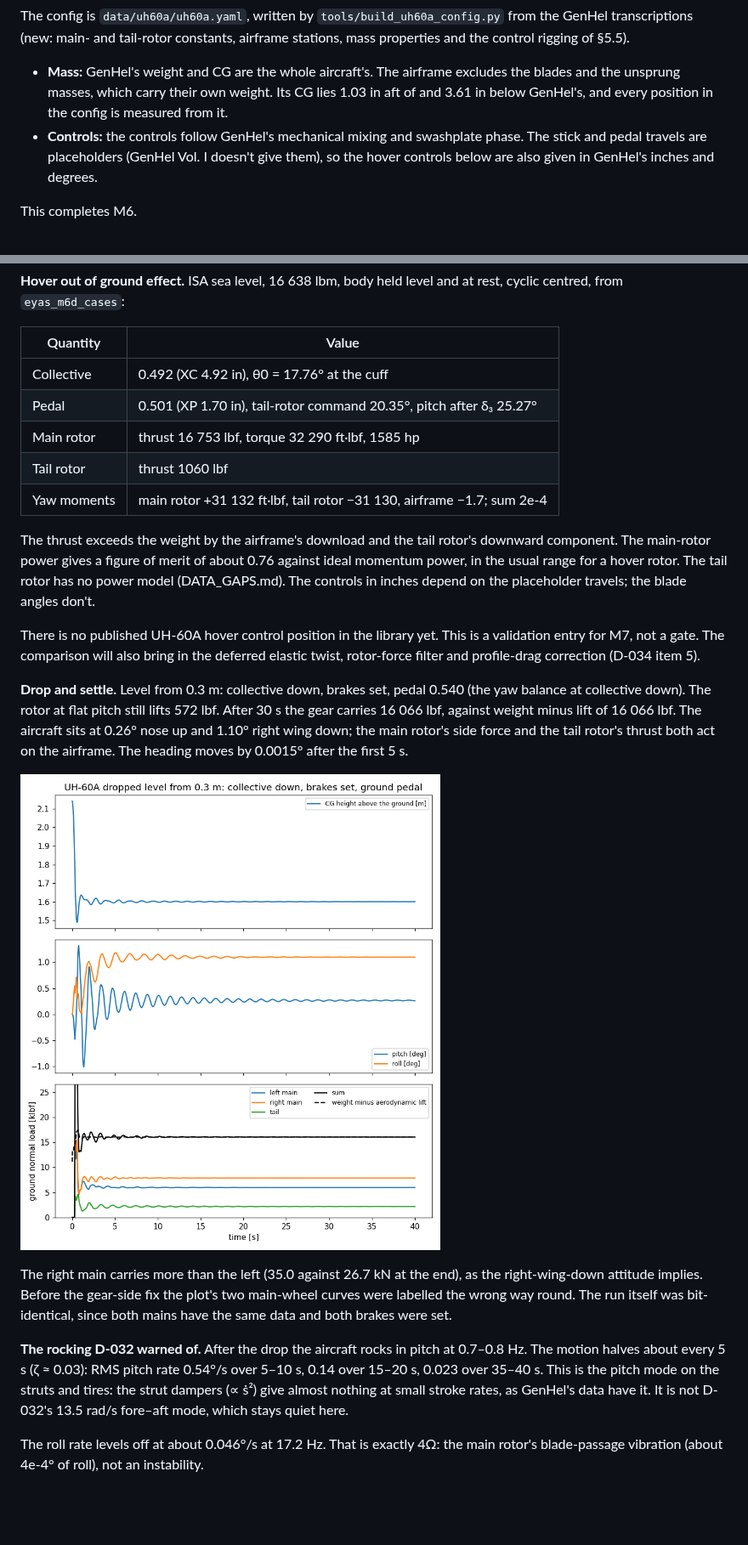
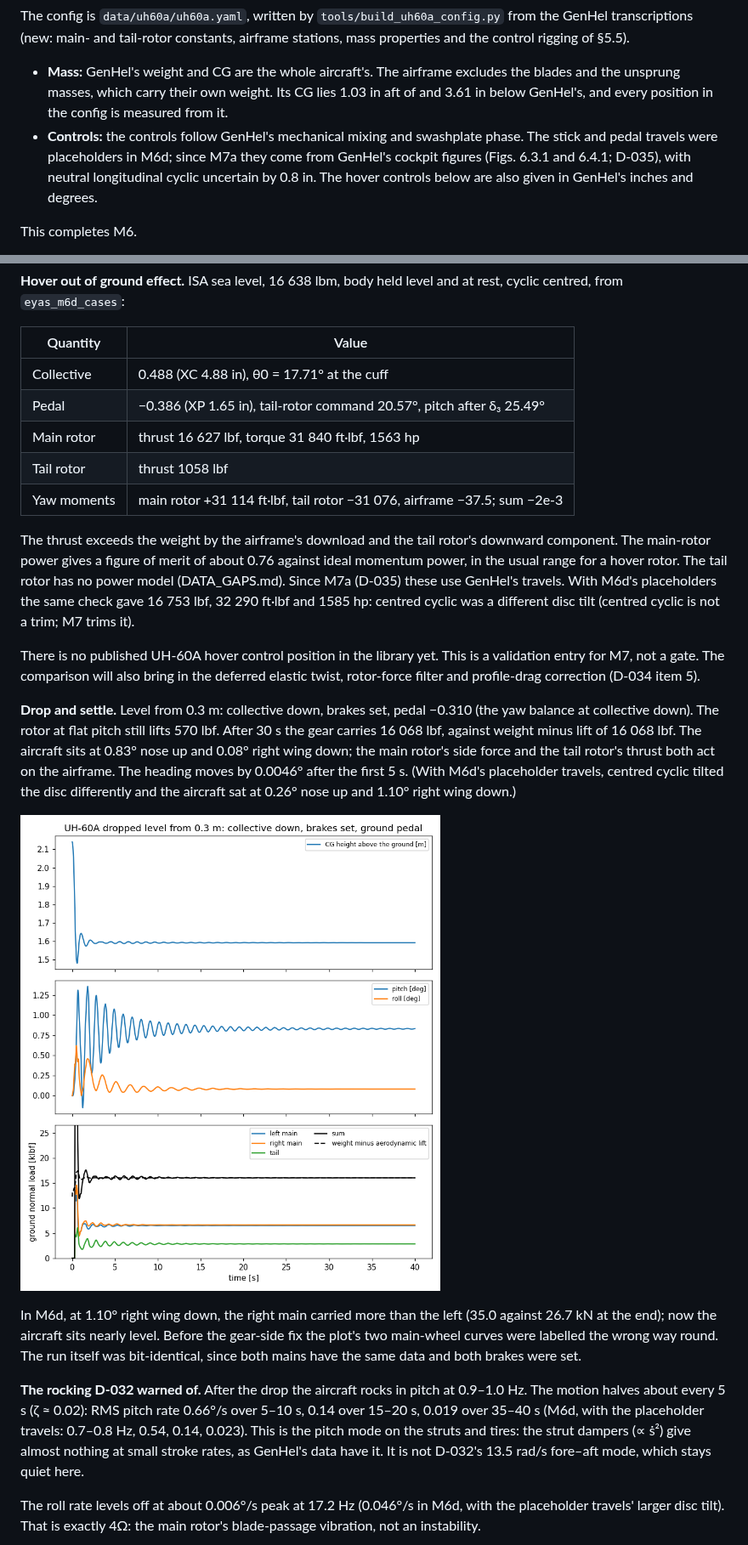
Before and after one commit to jgaston93/eyas, a Markdown page: docs/VALIDATION.md, 2 parts joined by grey strips. Shown at 85% size. GitHub-like rendering; pictures changed too: docs/validation/m6/m6d_drop.png; blank space fills up the shorter version.

```diff
--- a/docs/VALIDATION.md
+++ b/docs/VALIDATION.md
@@ -489,7 +489,7 @@ M6d puts the UH-60A together from data (D-034):
 
 The config is `data/uh60a/uh60a.yaml`, written by `tools/build_uh60a_config.py` from the GenHel transcriptions (new: main- and tail-rotor constants, airframe stations, mass properties and the control rigging of §5.5).
 - **Mass:** GenHel's weight and CG are the whole aircraft's. The airframe excludes the blades and the unsprung masses, which carry their own weight. Its CG lies 1.03 in aft of and 3.61 in below GenHel's, and every position in the config is measured from it.
-- **Controls:** the controls follow GenHel's mechanical mixing and swashplate phase. The stick and pedal travels are placeholders (GenHel Vol. I doesn't give them), so the hover controls below are also given in GenHel's inches and degrees.
+- **Controls:** the controls follow GenHel's mechanical mixing and swashplate phase. The stick and pedal travels were placeholders in M6d; since M7a they come from GenHel's cockpit figures (Figs. 6.3.1 and 6.4.1; D-035), with neutral longitudinal cyclic uncertain by 0.8 in. The hover controls below are also given in GenHel's inches and degrees.
 
 This completes M6.
 
@@ -513,25 +513,25 @@ Planted bugs, each caught: the tail rotor on the port side (BL sign); the main g
 
 | Quantity | Value |
 |---|---|
-| Collective | 0.492 (XC 4.92 in), θ0 = 17.76° at the cuff |
-| Pedal | 0.501 (XP 1.70 in), tail-rotor command 20.35°, pitch after δ₃ 25.27° |
-| Main rotor | thrust 16 753 lbf, torque 32 290 ft·lbf, 1585 hp |
-| Tail rotor | thrust 1060 lbf |
-| Yaw moments | main rotor +31 132 ft·lbf, tail rotor −31 130, airframe −1.7; sum 2e-4 |
+| Collective | 0.488 (XC 4.88 in), θ0 = 17.71° at the cuff |
+| Pedal | −0.386 (XP 1.65 in), tail-rotor command 20.57°, pitch after δ₃ 25.49° |
+| Main rotor | thrust 16 627 lbf, torque 31 840 ft·lbf, 1563 hp |
+| Tail rotor | thrust 1058 lbf |
+| Yaw moments | main rotor +31 114 ft·lbf, tail rotor −31 076, airframe −37.5; sum −2e-3 |
 
-The thrust exceeds the weight by the airframe's download and the tail rotor's downward component. The main-rotor power gives a figure of merit of about 0.76 against ideal momentum power, in the usual range for a hover rotor. The tail rotor has no power model (DATA_GAPS.md). The controls in inches depend on the placeholder travels; the blade angles don't.
+The thrust exceeds the weight by the airframe's download and the tail rotor's downward component. The main-rotor power gives a figure of merit of about 0.76 against ideal momentum power, in the usual range for a hover rotor. The tail rotor has no power model (DATA_GAPS.md). Since M7a (D-035) these use GenHel's travels. With M6d's placeholders the same check gave 16 753 lbf, 32 290 ft·lbf and 1585 hp: centred cyclic was a different disc tilt (centred cyclic is not a trim; M7 trims it).
 
 There is no published UH-60A hover control position in the library yet. This is a validation entry for M7, not a gate. The comparison will also bring in the deferred elastic twist, rotor-force filter and profile-drag correction (D-034 item 5).
 
-**Drop and settle.** Level from 0.3 m: collective down, brakes set, pedal 0.540 (the yaw balance at collective down). The rotor at flat pitch still lifts 572 lbf. After 30 s the gear carries 16 066 lbf, against weight minus lift of 16 066 lbf. The aircraft sits at 0.26° nose up and 1.10° right wing down; the main rotor's side force and the tail rotor's thrust both act on the airframe. The heading moves by 0.0015° after the first 5 s.
+**Drop and settle.** Level from 0.3 m: collective down, brakes set, pedal −0.310 (the yaw balance at collective down). The rotor at flat pitch still lifts 570 lbf. After 30 s the gear carries 16 068 lbf, against weight minus lift of 16 068 lbf. The aircraft sits at 0.83° nose up and 0.08° right wing down; the main rotor's side force and the tail rotor's thrust both act on the airframe. The heading moves by 0.0046° after the first 5 s. (With M6d's placeholder travels, centred cyclic tilted the disc differently and the aircraft sat at 0.26° nose up and 1.10° right wing down.)
 
 ![Drop](validation/m6/m6d_drop.png)
 
-The right main carries more than the left (35.0 against 26.7 kN at the end), as the right-wing-down attitude implies. Before the gear-side fix the plot's two main-wheel curves were labelled the wrong way round. The run itself was bit-identical, since both mains have the same data and both brakes were set.
+In M6d, at 1.10° right wing down, the right main carried more than the left (35.0 against 26.7 kN at the end); now the aircraft sits nearly level. Before the gear-side fix the plot's two main-wheel curves were labelled the wrong way round. The run itself was bit-identical, since both mains have the same data and both brakes were set.
 
-**The rocking D-032 warned of.** After the drop the aircraft rocks in pitch at 0.7–0.8 Hz. The motion halves about every 5 s (ζ ≈ 0.03): RMS pitch rate 0.54°/s over 5–10 s, 0.14 over 15–20 s, 0.023 over 35–40 s. This is the pitch mode on the struts and tires: the strut dampers (∝ ṡ²) give almost nothing at small stroke rates, as GenHel's data have it. It is not D-032's 13.5 rad/s fore–aft mode, which stays quiet here.
+**The rocking D-032 warned of.** After the drop the aircraft rocks in pitch at 0.9–1.0 Hz. The motion halves about every 5 s (ζ ≈ 0.02): RMS pitch rate 0.66°/s over 5–10 s, 0.14 over 15–20 s, 0.019 over 35–40 s (M6d, with the placeholder travels: 0.7–0.8 Hz, 0.54, 0.14, 0.023). This is the pitch mode on the struts and tires: the strut dampers (∝ ṡ²) give almost nothing at small stroke rates, as GenHel's data have it. It is not D-032's 13.5 rad/s fore–aft mode, which stays quiet here.
 
-The roll rate levels off at about 0.046°/s at 17.2 Hz. That is exactly 4Ω: the main rotor's blade-passage vibration (about 4e-4° of roll), not an instability.
+The roll rate levels off at about 0.006°/s peak at 17.2 Hz (0.046°/s in M6d, with the placeholder travels' larger disc tilt). That is exactly 4Ω: the main rotor's blade-passage vibration, not an instability.
 
 ![Rocking](validation/m6/m6d_rocking.png)
 
```
Also changed, not shown: other parts of docs/VALIDATION.md (+3 -3 lines), docs/DATA_GAPS.md (+4 -4 lines), docs/validation/m6/m6d_rocking.png, 5 other files.
